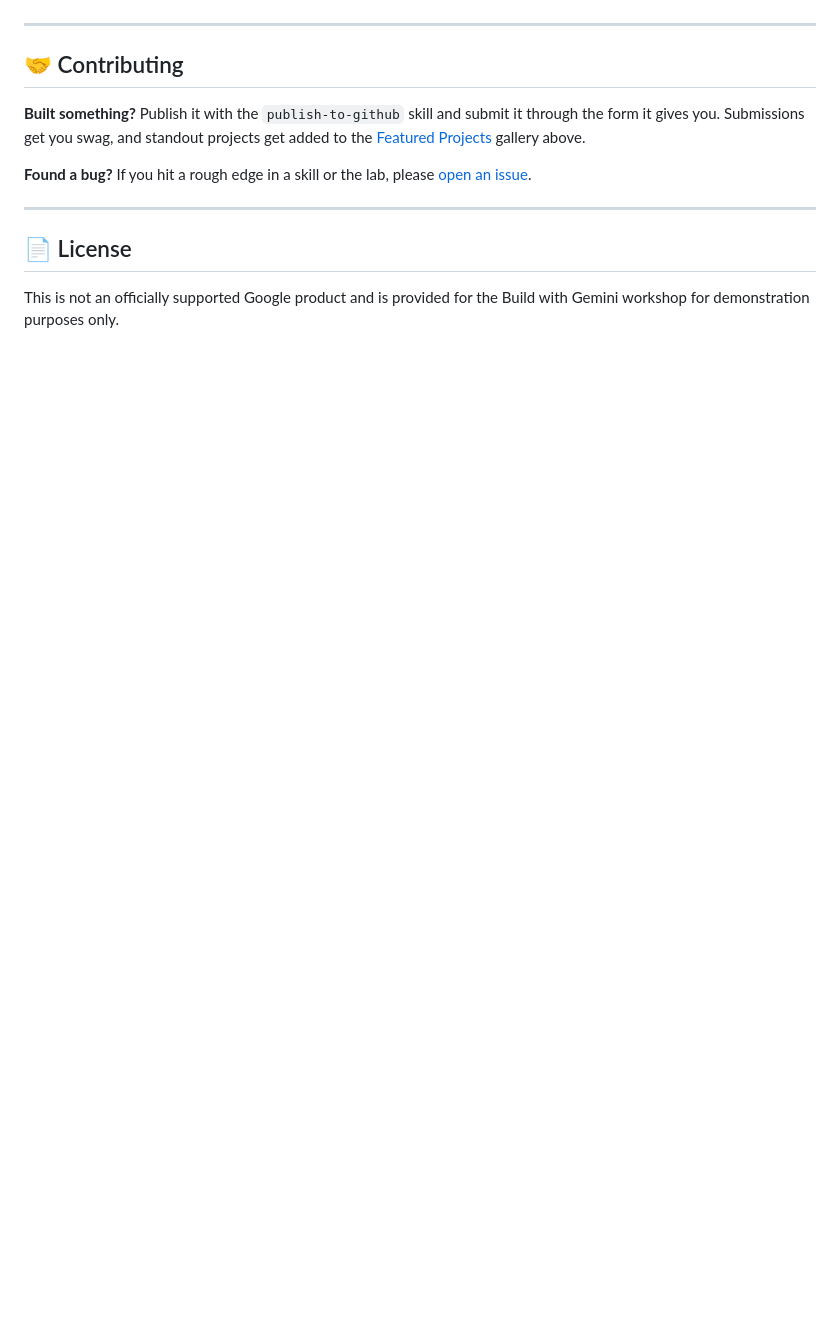
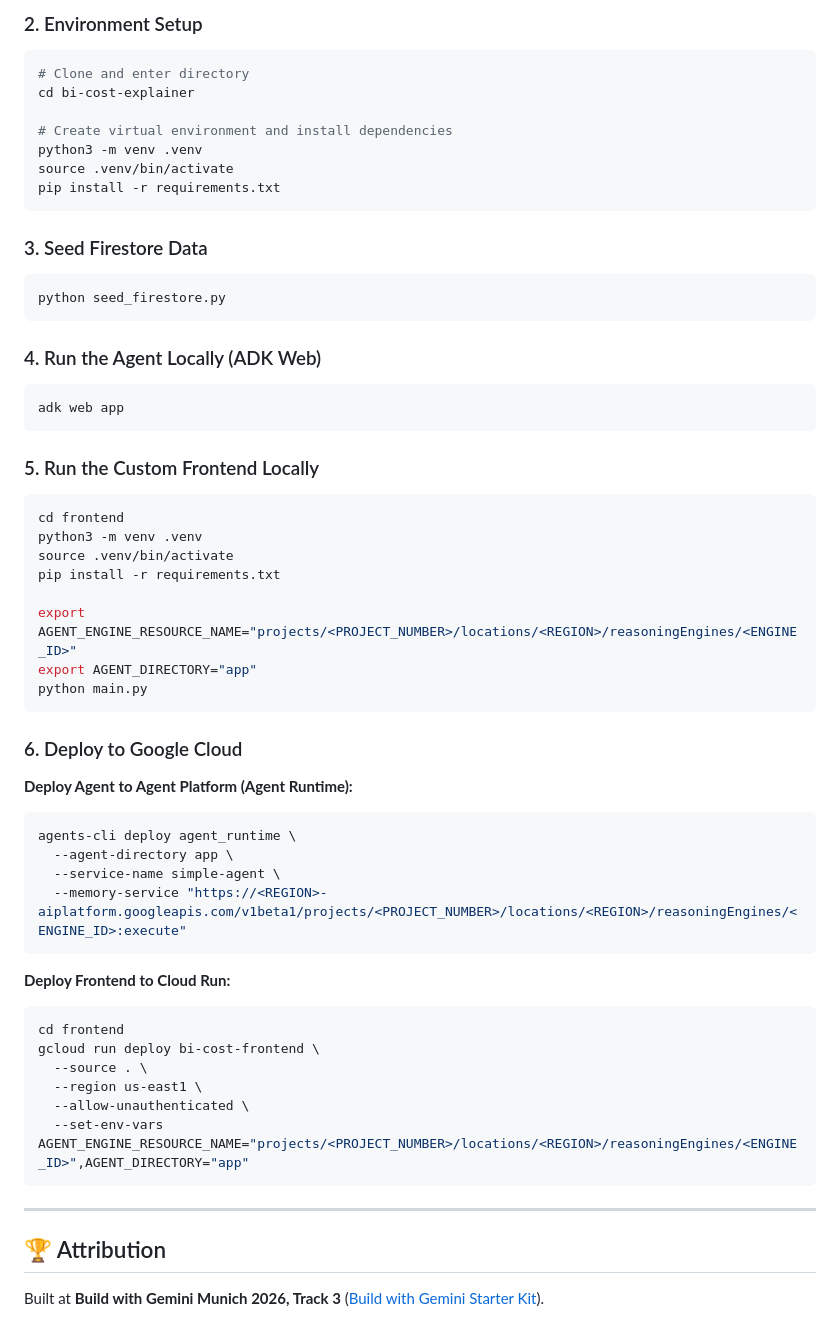
Before and after one commit to stankovicst/buildwithgemini-bi-cost-explainer, a Markdown page: README.md, the part around one of its changes. Drawn GitHub-style; blank space fills up the shorter version.

````diff
--- a/README.md
+++ b/README.md
@@ -185,14 +110,58 @@ Then follow the [lab guide](https://cszhu.github.io/build-with-gemini/) to desig
+### 2. Environment Setup
+```bash
+# Clone and enter directory
+cd bi-cost-explainer
+
+# Create virtual environment and install dependencies
+python3 -m venv .venv
+source .venv/bin/activate
+pip install -r requirements.txt
+```
+
+### 3. Seed Firestore Data
+```bash
+python seed_firestore.py
+```
+
+### 4. Run the Agent Locally (ADK Web)
+```bash
+adk web app
+```
+
+### 5. Run the Custom Frontend Locally
+```bash
+cd frontend
+python3 -m venv .venv
+source .venv/bin/activate
+pip install -r requirements.txt
+
+export AGENT_ENGINE_RESOURCE_NAME="projects/<PROJECT_NUMBER>/locations/<REGION>/reasoningEngines/<ENGINE_ID>"
+export AGENT_DIRECTORY="app"
+python main.py
+```
+
+### 6. Deploy to Google Cloud
+
+**Deploy Agent to Agent Platform (Agent Runtime):**
+```bash
+agents-cli deploy agent_runtime \
+  --agent-directory app \
+  --service-name simple-agent \
+  --memory-service "https://<REGION>-aiplatform.googleapis.com/v1beta1/projects/<PROJECT_NUMBER>/locations/<REGION>/reasoningEngines/<ENGINE_ID>:execute"
+```
+
+**Deploy Frontend to Cloud Run:**
+```bash
+cd frontend
+gcloud run deploy bi-cost-frontend \
+  --source . \
+  --region us-east1 \
+  --allow-unauthenticated \
+  --set-env-vars AGENT_ENGINE_RESOURCE_NAME="projects/<PROJECT_NUMBER>/locations/<REGION>/reasoningEngines/<ENGINE_ID>",AGENT_DIRECTORY="app"
+```
 
 ---
 
-## 🤝 Contributing
+## 🏆 Attribution
 
-**Built something?** Publish it with the `publish-to-github` skill and submit it through the form it gives you. Submissions get you swag, and standout projects get added to the [Featured Projects](#-featured-projects) gallery above.
-
-**Found a bug?** If you hit a rough edge in a skill or the lab, please [open an issue](https://github.com/cszhu/build-with-gemini/issues).
-
----
-
-## 📄 License
-
-This is not an officially supported Google product and is provided for the Build with Gemini workshop for demonstration purposes only.
+Built at **Build with Gemini Munich 2026, Track 3** ([Build with Gemini Starter Kit](https://github.com/cszhu/build-with-gemini)).
````
Also changed, not shown: other parts of README.md (+77 -152 lines).
